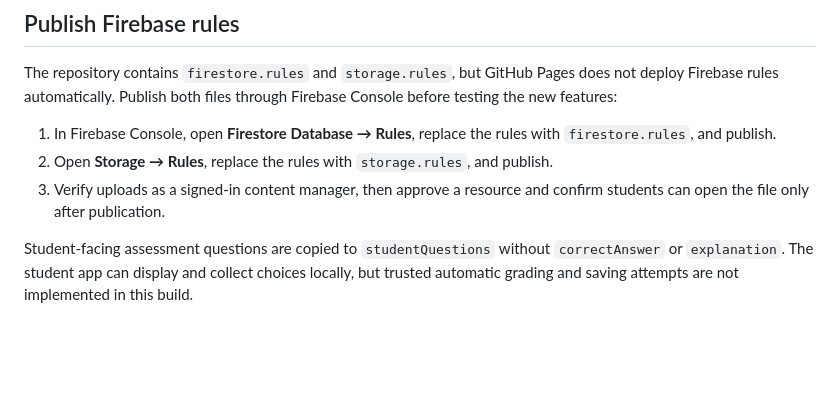
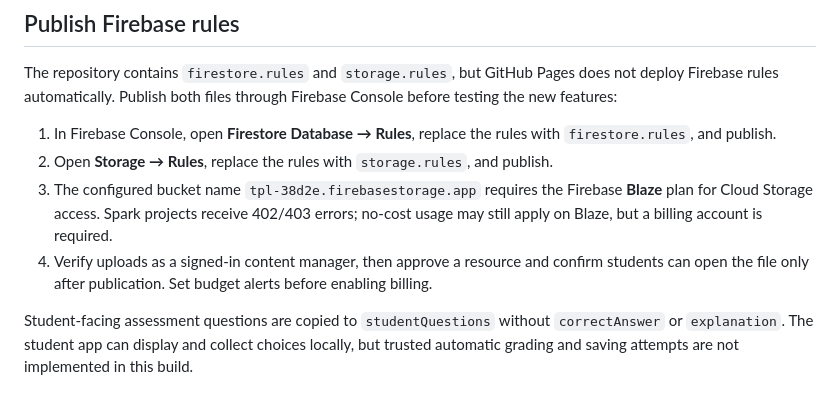
Before and after one commit to pls455/TPL_WEB, a Markdown page: README.md, the part around the change. GitHub-like rendering; blank space fills up the shorter version.

Commit message:
Document Firebase Storage billing requirement

```diff
--- a/README.md
+++ b/README.md
@@ -49,6 +49,7 @@ Footer signature: **MADE BY Karam_Dev**
 The repository contains `firestore.rules` and `storage.rules`, but GitHub Pages does not deploy Firebase rules automatically. Publish both files through Firebase Console before testing the new features:
 1. In Firebase Console, open **Firestore Database → Rules**, replace the rules with `firestore.rules`, and publish.
 2. Open **Storage → Rules**, replace the rules with `storage.rules`, and publish.
-3. Verify uploads as a signed-in content manager, then approve a resource and confirm students can open the file only after publication.
+3. The configured bucket name `tpl-38d2e.firebasestorage.app` requires the Firebase **Blaze** plan for Cloud Storage access. Spark projects receive 402/403 errors; no-cost usage may still apply on Blaze, but a billing account is required.
+4. Verify uploads as a signed-in content manager, then approve a resource and confirm students can open the file only after publication. Set budget alerts before enabling billing.
 
 Student-facing assessment questions are copied to `studentQuestions` without `correctAnswer` or `explanation`. The student app can display and collect choices locally, but trusted automatic grading and saving attempts are not implemented in this build.
```
